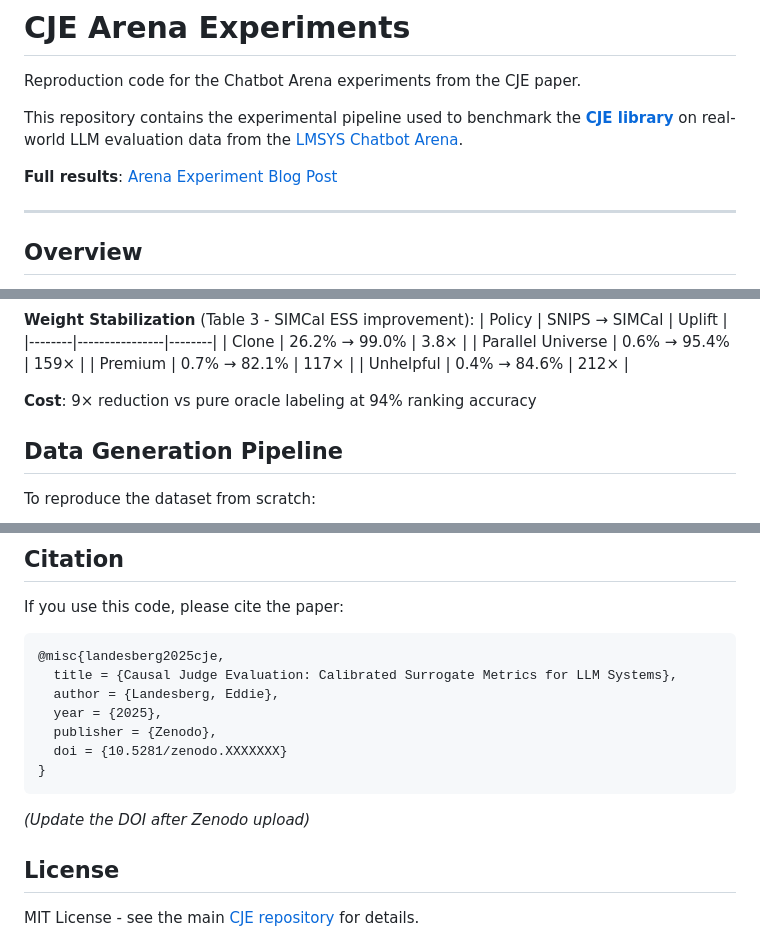
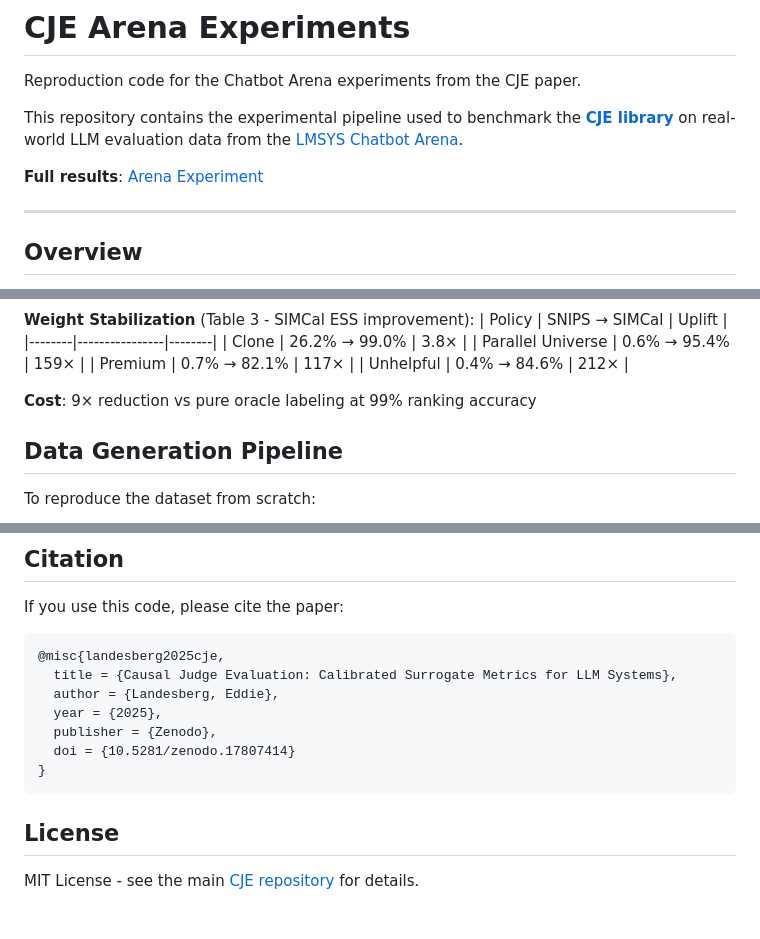
Before and after one commit to cimo-labs/cje-arena-experiments, a Markdown page: README.md, 3 parts joined by grey strips. Drawn GitHub-style; blank space fills up the shorter version.

Commit message:
Fix README: correct blog URL, update accuracy claim to 99%, add Zenodo DOI
- Fix blog link: /blog/ → /research/arena-experiment
- Update cost claim: 94% → 99% (consistent with paper)
- Add real Zenodo DOI: 10.5281/zenodo.17807414

🤖 Generated with [Claude Code](https://claude.com/claude-code)

Co-Authored-By: Claude <noreply@anthropic.com>

````diff
--- a/README.md
+++ b/README.md
@@ -4,7 +4,7 @@ Reproduction code for the Chatbot Arena experiments from the CJE paper.
 
 This repository contains the experimental pipeline used to benchmark the **[CJE library](https://github.com/cimo-labs/cje)** on real-world LLM evaluation data from the [LMSYS Chatbot Arena](https://huggingface.co/datasets/lmsys/chatbot_arena_conversations).
 
-**Full results**: [Arena Experiment Blog Post](https://www.cimolabs.com/blog/arena-experiment)
+**Full results**: [Arena Experiment](https://www.cimolabs.com/research/arena-experiment)
 
 ---
 
@@ -77,7 +77,7 @@ python -m reporting.cli_generate --results results/all_experiments.jsonl --outpu
 | Premium | 0.7% → 82.1% | 117× |
 | Unhelpful | 0.4% → 84.6% | 212× |
 
-**Cost**: 9× reduction vs pure oracle labeling at 94% ranking accuracy
+**Cost**: 9× reduction vs pure oracle labeling at 99% ranking accuracy
 
 ## Data Generation Pipeline
 
@@ -261,11 +261,9 @@ If you use this code, please cite the paper:
   author = {Landesberg, Eddie},
   year = {2025},
   publisher = {Zenodo},
-  doi = {10.5281/zenodo.XXXXXXX}
+  doi = {10.5281/zenodo.17807414}
 }
 ```
-
-*(Update the DOI after Zenodo upload)*
 
 ## License
 
````
